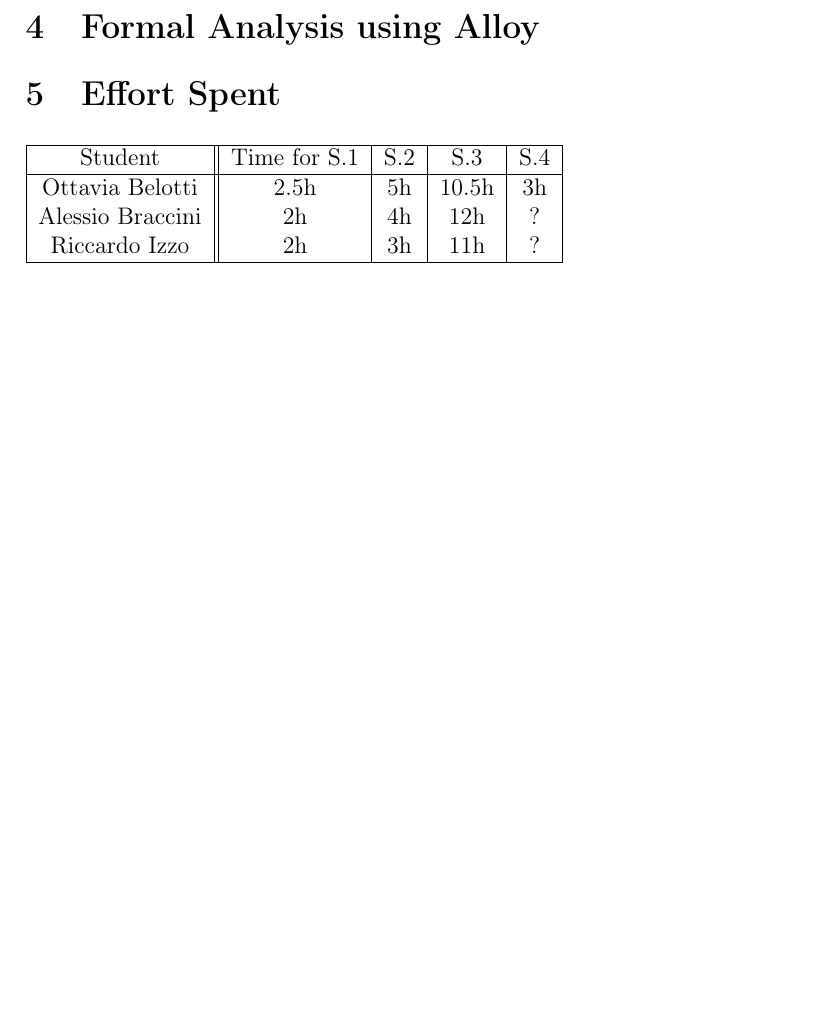
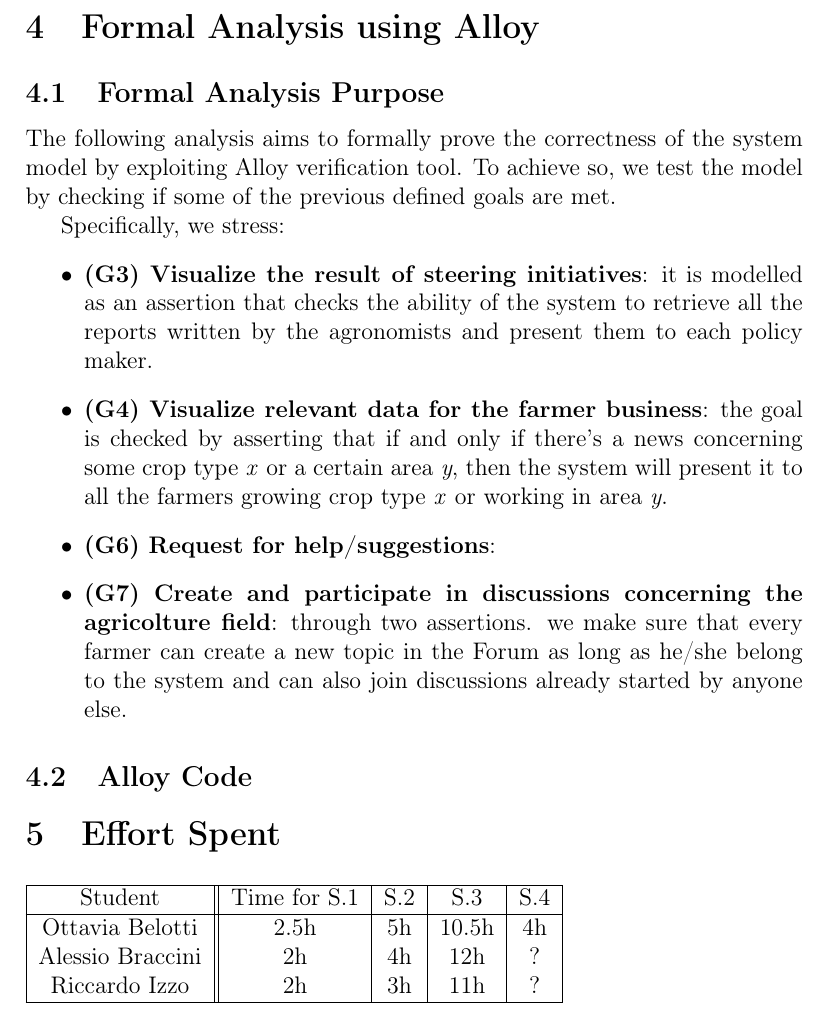
Before and after one commit to AlessioBraccini/SE2-Belotti-Braccini-Izzo, a LaTeX document (RASD/RASD.tex): part of page 80 of 80 before the commit and part of page 80 of 81 after it, cut so that both start at the same text, the shorter picture padded with empty space. Compiled offline with pdfLaTeX.

Commit message:
Add: alloy prelude Minor fix

```diff
--- a/RASD/RASD.tex
+++ b/RASD/RASD.tex
@@ -1617,13 +1617,24 @@ The system is designed to work on different operating systems like Windows, MacO
 All main browsers are supported.
 \newpage
 \section{Formal Analysis using Alloy}
-
+\subsection{Formal Analysis Purpose}
+The following analysis aims to formally prove the correctness of the system model by exploiting Alloy verification tool. To achieve so, we test the model by checking if some of the previous defined goals are met.
+
+Specifically, we stress:
+\begin{itemize}
+    \item \textbf{(G3) Visualize the result of steering initiatives}: it is modelled as an assertion that checks the ability of the system to retrieve all the reports written by the agronomists and present them to each policy maker. %NOT TRUE ANYMORE: CREATE A PRED/ASSERT
+    \item \textbf{(G4) Visualize relevant data for the farmer business}: the goal is checked by asserting that if and only if there's a news concerning some crop type \textit{x} or a certain area \textit{y}, then the system will present it to all the farmers growing crop type \textit{x} or working in area \textit{y}.
+    \item \textbf{(G6) Request for help/suggestions}:
+    \item \textbf{(G7) Create and participate in discussions concerning the agricolture field}: through two assertions. we make sure that every farmer can create a new topic in the Forum as long as he/she belong to the system and can also join discussions already started by anyone else.
+\end{itemize}
+
+\subsection{Alloy Code}
 
 \section{Effort Spent}
     \begin{tabular}{| c || c | c| c| c |}
         \hline
         Student & Time for S.1 & S.2 & S.3 & S.4 \\ \hline
-        Ottavia Belotti & 2.5h & 5h & 10.5h & 3h \\
+        Ottavia Belotti & 2.5h & 5h & 10.5h & 4h \\
         Alessio Braccini & 2h & 4h & 12h & ? \\
         Riccardo Izzo & 2h & 3h & 11h & ? \\
         \hline
```
Also changed, not shown: RASD/RASD.pdf.
